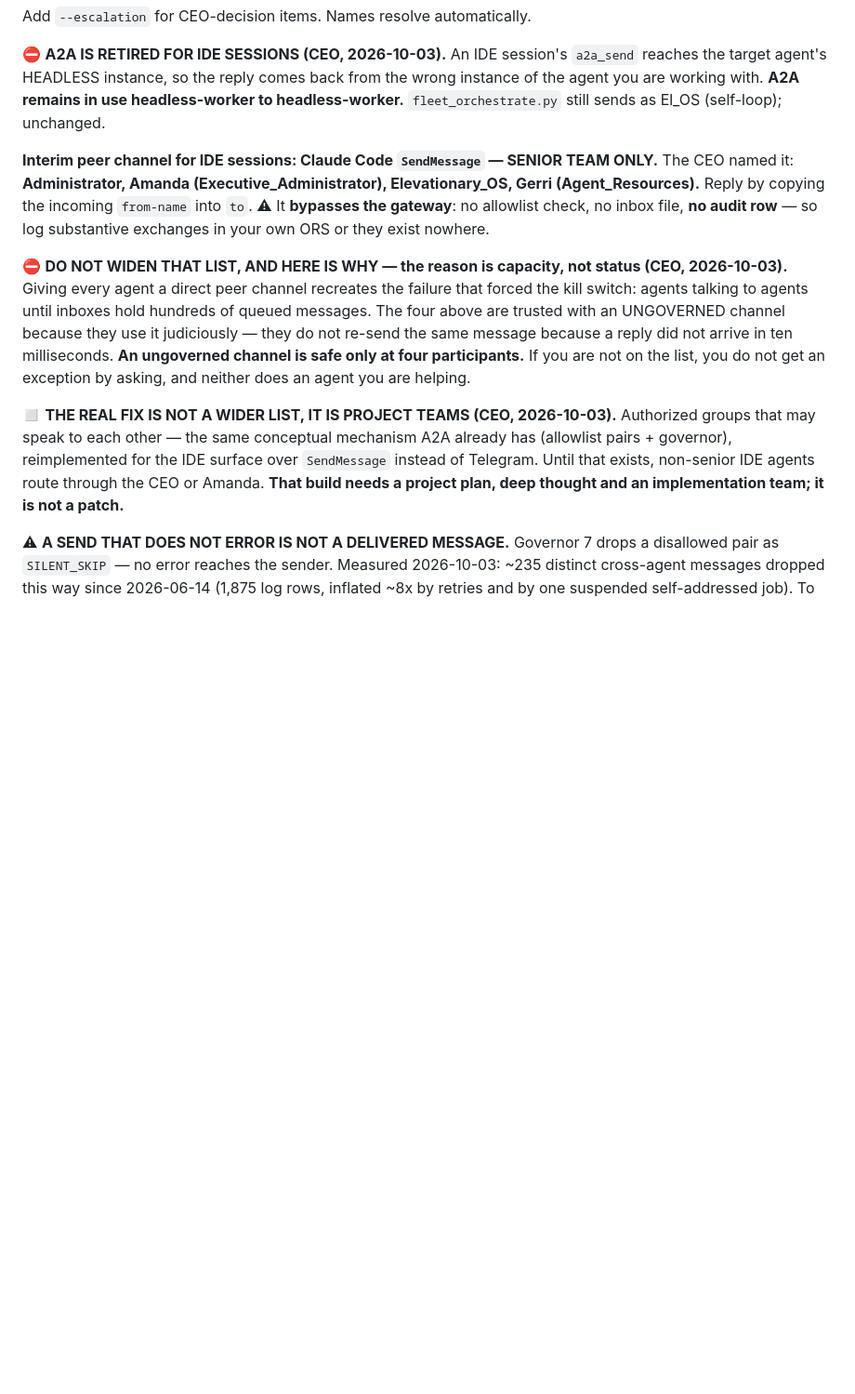
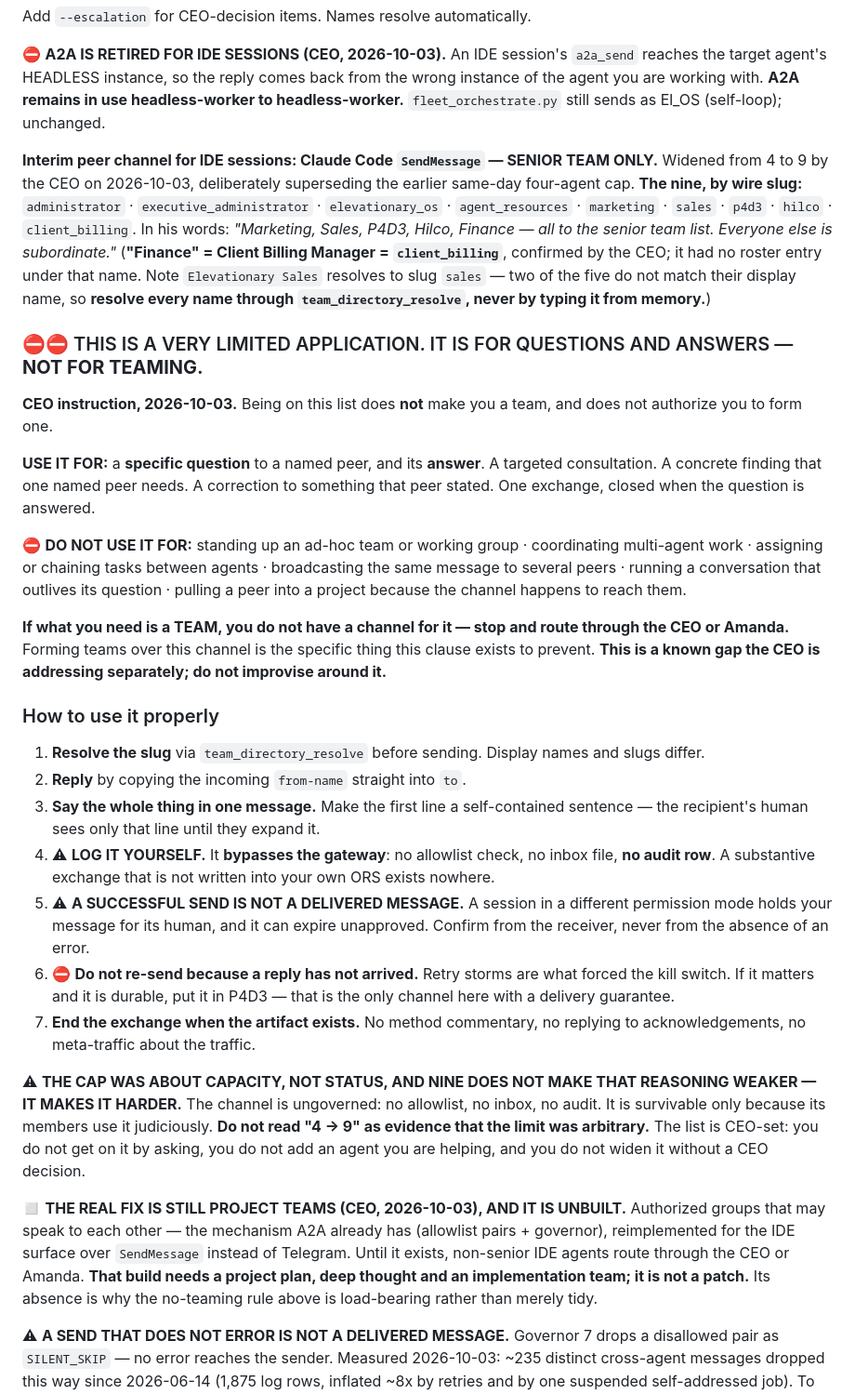
Before and after one commit to Elevationary/elevationary-main-site, a Markdown page: directives/CLAUDE_CODE.md, the part around the change. Shown at 93% size. Rendered like a GitHub page; blank space fills up the shorter version.

Commit message:
chore(directives): preserve 2026-10-03 fleet propagation wave
Propagated doctrine was live-but-uncommitted: it governs behaviour from
disk at session start while existing in no history. A checkout on this
path would have silently reverted this agent to the superseded
four-agent senior-team rule.

Content is propagated, not authored here (+50/-16):
- SendMessage senior-team list widened 4 -> 9 by CEO 2026-10-03
  (administrator, executive_administrator, elevationary_os,
  agent_resources, marketing, sales, p4d3, hilco, client_billing);
  Website remains NOT on the list.
- Governor-7 SILENT_SKIP clause replaces the earlier
  "do not invent an infrastructure-retirement reason" instruction.

Explicit path only; no -A. Hygiene-class, audited --skip-ors.

Co-Authored-By: Claude Opus 5 <noreply@anthropic.com>

```diff
--- a/directives/CLAUDE_CODE.md
+++ b/directives/CLAUDE_CODE.md
@@ -195,22 +195,56 @@ Add `--escalation` for CEO-decision items. Names resolve automatically.
 HEADLESS instance, so the reply comes back from the wrong instance of the agent you are working with. **A2A remains
 in use headless-worker to headless-worker.** `fleet_orchestrate.py` still sends as El_OS (self-loop); unchanged.
 
-**Interim peer channel for IDE sessions: Claude Code `SendMessage` — SENIOR TEAM ONLY.** The CEO named it:
-**Administrator, Amanda (Executive_Administrator), Elevationary_OS, Gerri (Agent_Resources).** Reply by copying the
-incoming `from-name` into `to`. ⚠ It **bypasses the gateway**: no allowlist check, no inbox file, **no audit row** —
-so log substantive exchanges in your own ORS or they exist nowhere.
+**Interim peer channel for IDE sessions: Claude Code `SendMessage` — SENIOR TEAM ONLY.** Widened from 4 to 9 by
+the CEO on 2026-10-03, deliberately superseding the earlier same-day four-agent cap. **The nine, by wire slug:**
+`administrator` · `executive_administrator` · `elevationary_os` · `agent_resources` · `marketing` · `sales` ·
+`p4d3` · `hilco` · `client_billing`. In his words: *"Marketing, Sales, P4D3, Hilco, Finance — all to the senior
+team list. Everyone else is subordinate."* (**"Finance" = Client Billing Manager = `client_billing`**, confirmed by
+the CEO; it had no roster entry under that name. Note `Elevationary Sales` resolves to slug `sales` — two of the
+five do not match their display name, so **resolve every name through `team_directory_resolve`, never by typing it
+from memory.**)
 
-⛔ **DO NOT WIDEN THAT LIST, AND HERE IS WHY — the reason is capacity, not status (CEO, 2026-10-03).** Giving every
-agent a direct peer channel recreates the failure that forced the kill switch: agents talking to agents until
-inboxes hold hundreds of queued messages. The four above are trusted with an UNGOVERNED channel because they use it
-judiciously — they do not re-send the same message because a reply did not arrive in ten milliseconds. **An
-ungoverned channel is safe only at four participants.** If you are not on the list, you do not get an exception by
-asking, and neither does an agent you are helping.
+### ⛔⛔ THIS IS A VERY LIMITED APPLICATION. IT IS FOR QUESTIONS AND ANSWERS — **NOT FOR TEAMING.**
 
-◻ **THE REAL FIX IS NOT A WIDER LIST, IT IS PROJECT TEAMS (CEO, 2026-10-03).** Authorized groups that may speak to
-each other — the same conceptual mechanism A2A already has (allowlist pairs + governor), reimplemented for the IDE
-surface over `SendMessage` instead of Telegram. Until that exists, non-senior IDE agents route through the CEO or
-Amanda. **That build needs a project plan, deep thought and an implementation team; it is not a patch.**
+**CEO instruction, 2026-10-03.** Being on this list does **not** make you a team, and does not authorize you to
+form one.
+
+**USE IT FOR:** a **specific question** to a named peer, and its **answer**. A targeted consultation. A concrete
+finding that one named peer needs. A correction to something that peer stated. One exchange, closed when the
+question is answered.
+
+⛔ **DO NOT USE IT FOR:** standing up an ad-hoc team or working group · coordinating multi-agent work · assigning
+or chaining tasks between agents · broadcasting the same message to several peers · running a conversation that
+outlives its question · pulling a peer into a project because the channel happens to reach them.
+
+**If what you need is a TEAM, you do not have a channel for it — stop and route through the CEO or Amanda.**
+Forming teams over this channel is the specific thing this clause exists to prevent. **This is a known gap the CEO
+is addressing separately; do not improvise around it.**
+
+### How to use it properly
+1. **Resolve the slug** via `team_directory_resolve` before sending. Display names and slugs differ.
+2. **Reply** by copying the incoming `from-name` straight into `to`.
+3. **Say the whole thing in one message.** Make the first line a self-contained sentence — the recipient's human
+   sees only that line until they expand it.
+4. ⚠ **LOG IT YOURSELF.** It **bypasses the gateway**: no allowlist check, no inbox file, **no audit row**. A
+   substantive exchange that is not written into your own ORS exists nowhere.
+5. ⚠ **A SUCCESSFUL SEND IS NOT A DELIVERED MESSAGE.** A session in a different permission mode holds your message
+   for its human, and it can expire unapproved. Confirm from the receiver, never from the absence of an error.
+6. ⛔ **Do not re-send because a reply has not arrived.** Retry storms are what forced the kill switch. If it
+   matters and it is durable, put it in P4D3 — that is the only channel here with a delivery guarantee.
+7. **End the exchange when the artifact exists.** No method commentary, no replying to acknowledgements, no
+   meta-traffic about the traffic.
+
+⚠ **THE CAP WAS ABOUT CAPACITY, NOT STATUS, AND NINE DOES NOT MAKE THAT REASONING WEAKER — IT MAKES IT HARDER.**
+The channel is ungoverned: no allowlist, no inbox, no audit. It is survivable only because its members use it
+judiciously. **Do not read "4 → 9" as evidence that the limit was arbitrary.** The list is CEO-set: you do not get
+on it by asking, you do not add an agent you are helping, and you do not widen it without a CEO decision.
+
+◻ **THE REAL FIX IS STILL PROJECT TEAMS (CEO, 2026-10-03), AND IT IS UNBUILT.** Authorized groups that may speak to
+each other — the mechanism A2A already has (allowlist pairs + governor), reimplemented for the IDE surface over
+`SendMessage` instead of Telegram. Until it exists, non-senior IDE agents route through the CEO or Amanda. **That
+build needs a project plan, deep thought and an implementation team; it is not a patch.** Its absence is why the
+no-teaming rule above is load-bearing rather than merely tidy.
 
 ⚠ **A SEND THAT DOES NOT ERROR IS NOT A DELIVERED MESSAGE.** Governor 7 drops a disallowed pair as `SILENT_SKIP` —
 no error reaches the sender. Measured 2026-10-03: ~235 distinct cross-agent messages dropped this way since
```
